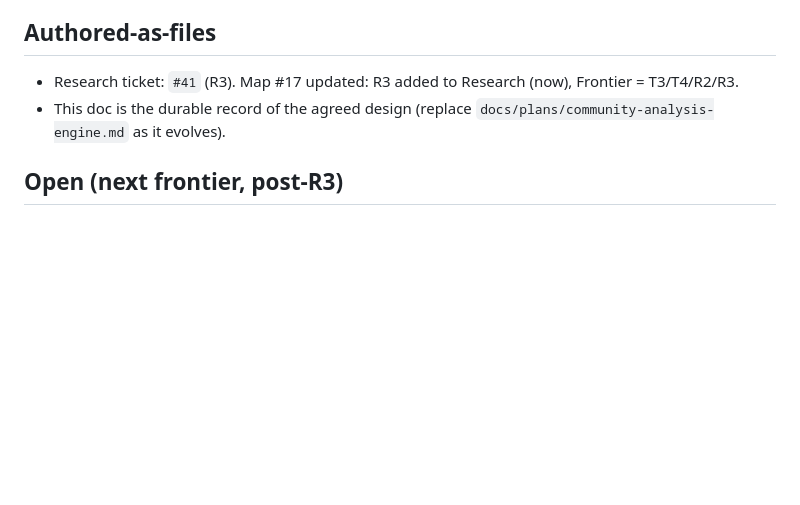
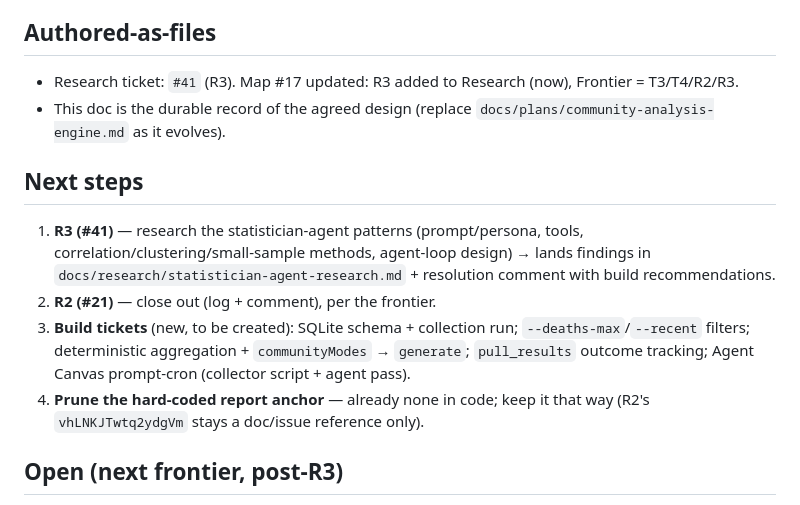
Before and after one commit to bffs-wow/assignments, a Markdown page: docs/plans/community-analysis-engine.md, the part around the change. Rendered like a GitHub page; blank space fills up the shorter version.

Commit message:
docs(plans): add next-steps order (R3 first, then R2, then build tickets)

```diff
--- a/docs/plans/community-analysis-engine.md
+++ b/docs/plans/community-analysis-engine.md
@@ -51,6 +51,13 @@ Tonight's generated Immerseus assignments were **well-formed but unevidenced**:
 - Research ticket: `#41` (R3). Map #17 updated: R3 added to Research (now), Frontier = T3/T4/R2/R3.
 - This doc is the durable record of the agreed design (replace `docs/plans/community-analysis-engine.md` as it evolves).
 
+## Next steps
+
+1. **R3 (#41)** — research the statistician-agent patterns (prompt/persona, tools, correlation/clustering/small-sample methods, agent-loop design) → lands findings in `docs/research/statistician-agent-research.md` + resolution comment with build recommendations.
+2. **R2 (#21)** — close out (log + comment), per the frontier.
+3. **Build tickets** (new, to be created): SQLite schema + collection run; `--deaths-max`/`--recent` filters; deterministic aggregation + `communityModes` → `generate`; `pull_results` outcome tracking; Agent Canvas prompt-cron (collector script + agent pass).
+4. **Prune the hard-coded report anchor** — already none in code; keep it that way (R2's `vhLNKJTwtq2ydgVm` stays a doc/issue reference only).
+
 ## Open (next frontier, post-R3)
 
 - Exact cron schedule / timezone for the collector + agent pass.
```
